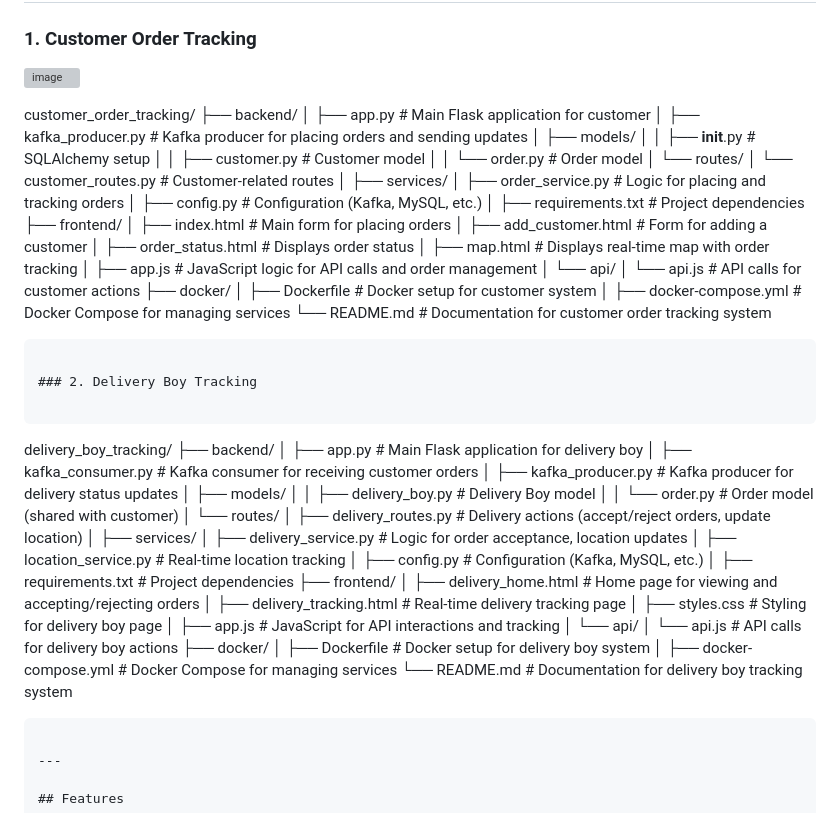
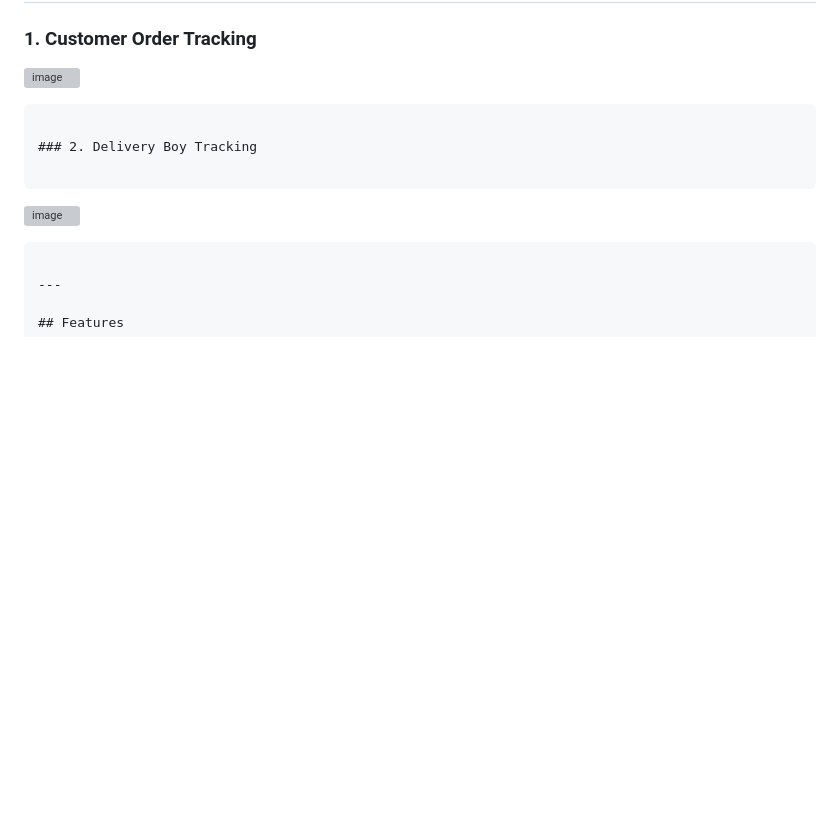
Before and after one commit to ramwaghmare2/customer_order_tracking, a Markdown page: README.md, the part around the change. Rendered like a GitHub page; blank space fills up the shorter version; grey boxes are pictures that could not be loaded.

````diff
--- a/README.md
+++ b/README.md
@@ -13,63 +13,14 @@ Both components communicate with each other using Kafka to exchange real-time or
 ### 1. Customer Order Tracking
 ![image](https://github.com/user-attachments/assets/a2dc1b01-6b35-43d1-ad67-c8eece314ac4)
 
-customer_order_tracking/
-├── backend/
-│   ├── app.py                      # Main Flask application for customer
-│   ├── kafka_producer.py            # Kafka producer for placing orders and sending updates
-│   ├── models/
-│   │   ├── __init__.py             # SQLAlchemy setup
-│   │   ├── customer.py             # Customer model
-│   │   └── order.py                # Order model
-│   └── routes/
-│       └── customer_routes.py       # Customer-related routes
-│   ├── services/
-│       ├── order_service.py         # Logic for placing and tracking orders
-│   ├── config.py                    # Configuration (Kafka, MySQL, etc.)
-│   ├── requirements.txt             # Project dependencies
-├── frontend/
-│   ├── index.html                   # Main form for placing orders
-│   ├── add_customer.html            # Form for adding a customer
-│   ├── order_status.html            # Displays order status
-│   ├── map.html                     # Displays real-time map with order tracking
-│   ├── app.js                       # JavaScript logic for API calls and order management
-│   └── api/
-│       └── api.js                   # API calls for customer actions
-├── docker/
-│   ├── Dockerfile                   # Docker setup for customer system
-│   ├── docker-compose.yml           # Docker Compose for managing services
-└── README.md                        # Documentation for customer order tracking system
+
 ```
 
 ### 2. Delivery Boy Tracking
 
 ```
-delivery_boy_tracking/
-├── backend/
-│   ├── app.py                      # Main Flask application for delivery boy
-│   ├── kafka_consumer.py            # Kafka consumer for receiving customer orders
-│   ├── kafka_producer.py            # Kafka producer for delivery status updates
-│   ├── models/
-│   │   ├── delivery_boy.py          # Delivery Boy model
-│   │   └── order.py                # Order model (shared with customer)
-│   └── routes/
-│       ├── delivery_routes.py       # Delivery actions (accept/reject orders, update location)
-│   ├── services/
-│       ├── delivery_service.py      # Logic for order acceptance, location updates
-│       ├── location_service.py      # Real-time location tracking
-│   ├── config.py                    # Configuration (Kafka, MySQL, etc.)
-│   ├── requirements.txt             # Project dependencies
-├── frontend/
-│   ├── delivery_home.html           # Home page for viewing and accepting/rejecting orders
-│   ├── delivery_tracking.html       # Real-time delivery tracking page
-│   ├── styles.css                   # Styling for delivery boy page
-│   ├── app.js                       # JavaScript for API interactions and tracking
-│   └── api/
-│       └── api.js                   # API calls for delivery boy actions
-├── docker/
-│   ├── Dockerfile                   # Docker setup for delivery boy system
-│   ├── docker-compose.yml           # Docker Compose for managing services
-└── README.md                        # Documentation for delivery boy tracking system
+![image](https://github.com/user-attachments/assets/24cd44f2-cf19-486f-96dc-75e3dcafdb02)
+
 ```
 
 ---
````
